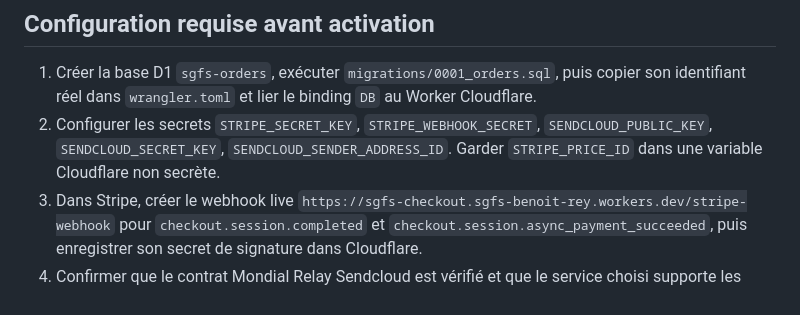
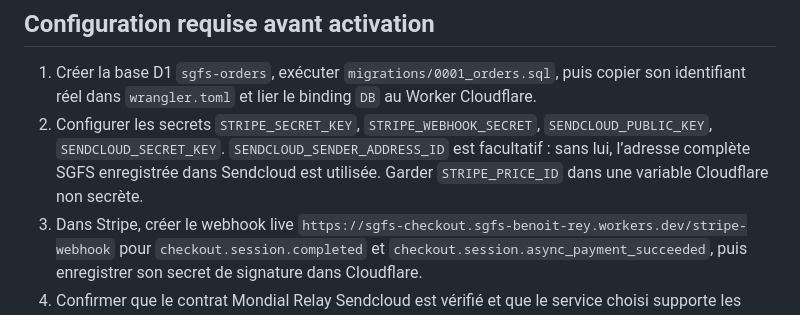
Before and after one commit to SansGlutenFoodSolutions/sansglutenfoodsolutions-site, a Markdown page: worker/README.md, the part around the change. Rendered like a GitHub page.

Commit message:
Document optional Sendcloud sender address ID

```diff
--- a/worker/README.md
+++ b/worker/README.md
@@ -15,7 +15,7 @@ Le parcours client préparé dans cette branche comprend recherche des points re
 ## Configuration requise avant activation
 
 1. Créer la base D1 `sgfs-orders`, exécuter `migrations/0001_orders.sql`, puis copier son identifiant réel dans `wrangler.toml` et lier le binding `DB` au Worker Cloudflare.
-2. Configurer les secrets `STRIPE_SECRET_KEY`, `STRIPE_WEBHOOK_SECRET`, `SENDCLOUD_PUBLIC_KEY`, `SENDCLOUD_SECRET_KEY`, `SENDCLOUD_SENDER_ADDRESS_ID`. Garder `STRIPE_PRICE_ID` dans une variable Cloudflare non secrète.
+2. Configurer les secrets `STRIPE_SECRET_KEY`, `STRIPE_WEBHOOK_SECRET`, `SENDCLOUD_PUBLIC_KEY`, `SENDCLOUD_SECRET_KEY`. `SENDCLOUD_SENDER_ADDRESS_ID` est facultatif : sans lui, l’adresse complète SGFS enregistrée dans Sendcloud est utilisée. Garder `STRIPE_PRICE_ID` dans une variable Cloudflare non secrète.
 3. Dans Stripe, créer le webhook live `https://sgfs-checkout.sgfs-benoit-rey.workers.dev/stripe-webhook` pour `checkout.session.completed` et `checkout.session.async_payment_succeeded`, puis enregistrer son secret de signature dans Cloudflare.
 4. Confirmer que le contrat Mondial Relay Sendcloud est vérifié et que le service choisi supporte les points relais et les dimensions/poids déclarés. Les tarifs estimés Sendcloud ne remplacent pas les tarifs facturés au compte.
 5. Laisser `CHECKOUT_ENABLED=false` tant que les essais ne sont pas validés et que la boutique doit rester cachée. Seul `CHECKOUT_ENABLED=true` ouvre la création de sessions de paiement.
```
